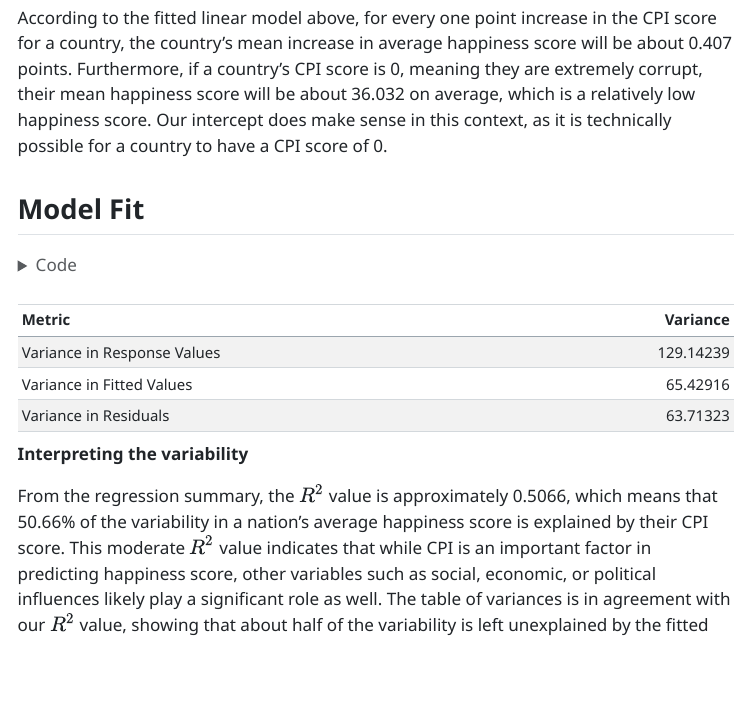
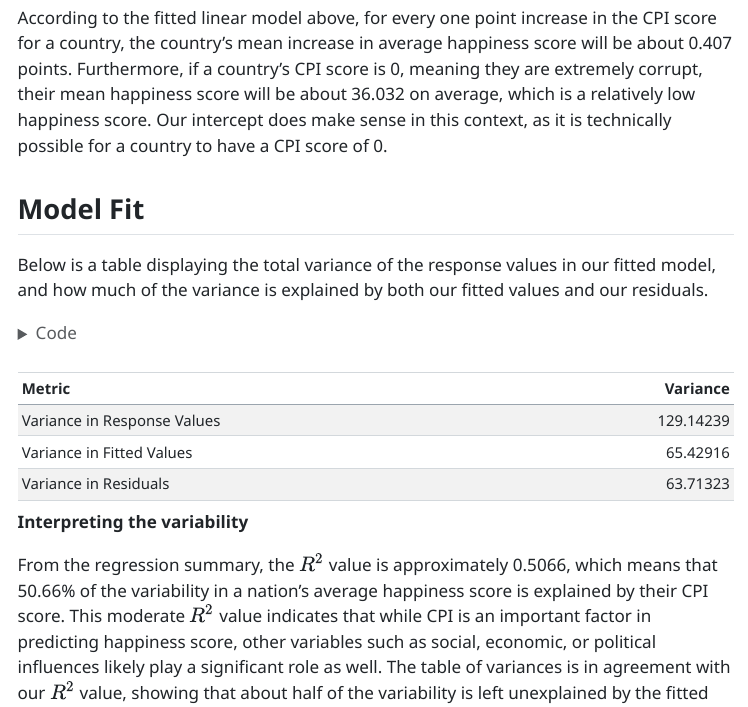
Before and after one commit to jcolt45/Stat331FinalProject, a Quarto document (STAT331_Project.qmd): the page in a window 1100 px wide, from 5250 px down. The pictures show the output file STAT331_Project.html that the author committed with the source, opened offline; menus at the side of the page are left out; long lines of code are wrapped.

Commit message:
finished :)

````diff
--- a/STAT331_Project.qmd
+++ b/STAT331_Project.qmd
@@ -175,6 +175,8 @@ According to the fitted linear model above, for every one point increase in the
 
 ## Model Fit
 
+Below is a table displaying the total variance of the response values in our fitted model, and how much of the variance is explained by both our fitted values and our residuals.
+
 ```{r}
 response_variance <- var(data_by_country$happiness)
 fitted_values <- predict(data_lm)
````
Also changed, not shown: STAT331_Project.html.
